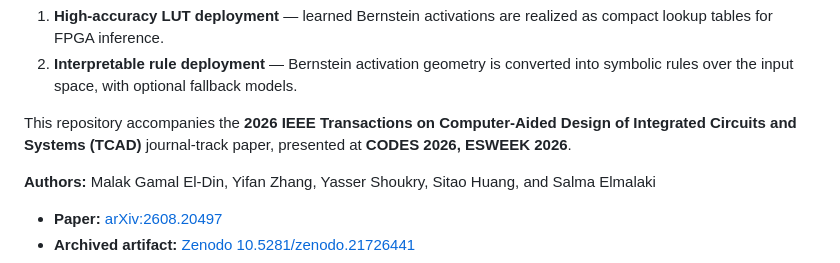
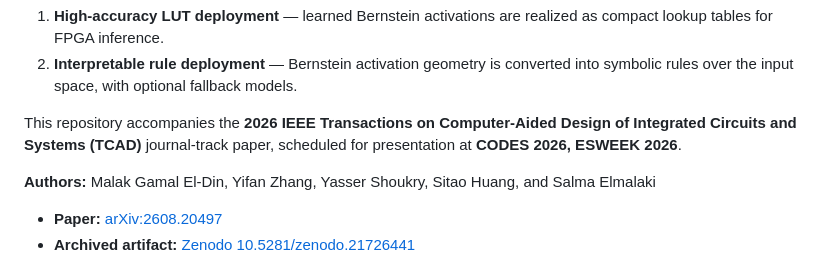
Before and after one commit to PervasiveAutonomyLab/Bern2Edge, a Markdown page: README.md, the part around the change. Drawn GitHub-style.

Commit message:
Clarification in README
Updated the phrasing regarding the paper presentation schedule.

```diff
--- a/README.md
+++ b/README.md
@@ -18,7 +18,7 @@
 1. **High-accuracy LUT deployment** — learned Bernstein activations are realized as compact lookup tables for FPGA inference.
 2. **Interpretable rule deployment** — Bernstein activation geometry is converted into symbolic rules over the input space, with optional fallback models.
 
-This repository accompanies the **2026 IEEE Transactions on Computer-Aided Design of Integrated Circuits and Systems (TCAD)** journal-track paper, presented at **CODES 2026, ESWEEK 2026**.
+This repository accompanies the **2026 IEEE Transactions on Computer-Aided Design of Integrated Circuits and Systems (TCAD)** journal-track paper, scheduled for presentation at **CODES 2026, ESWEEK 2026**.
 
 **Authors:** Malak Gamal El-Din, Yifan Zhang, Yasser Shoukry, Sitao Huang, and Salma Elmalaki
 
```
